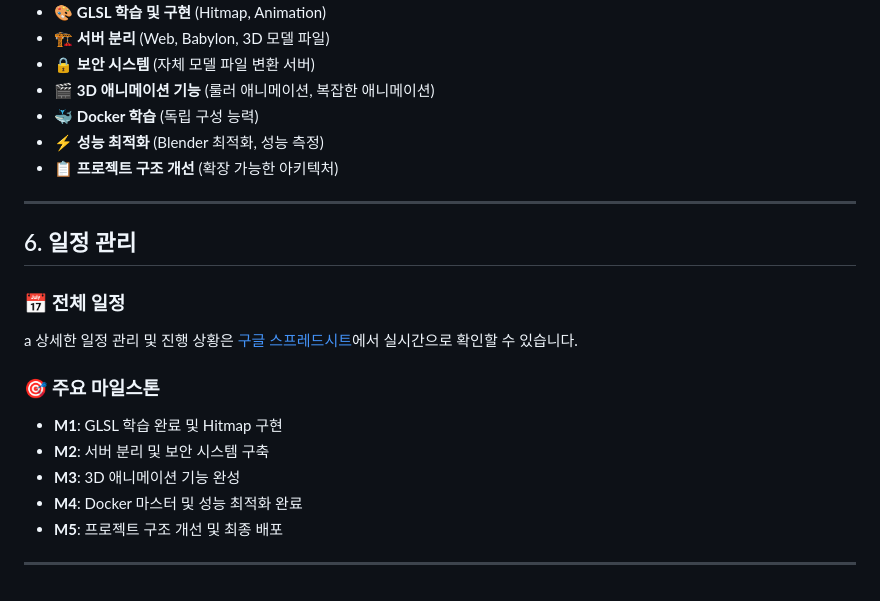
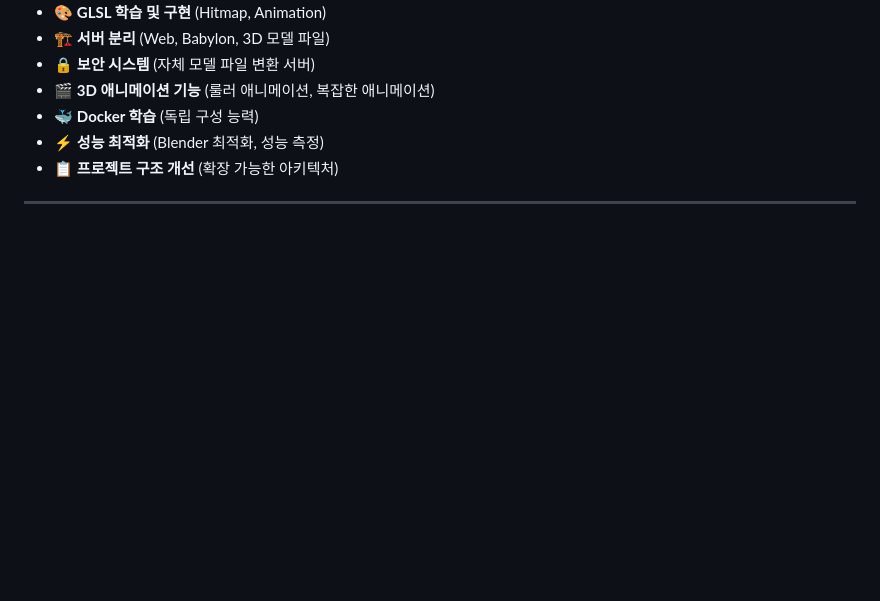
Before and after one commit to qkr7287/3D_Dev_Funcitons, a Markdown page: README.md, the part around the change. GitHub-like rendering; blank space fills up the shorter version.

```diff
--- a/README.md
+++ b/README.md
@@ -100,18 +100,3 @@
 - 📋 **프로젝트 구조 개선** (확장 가능한 아키텍처)
 
 ---
-
-## 6. 일정 관리
-
-### 📅 전체 일정
-a
-상세한 일정 관리 및 진행 상황은 [구글 스프레드시트](https://docs.google.com/spreadsheets/d/1eLtzGRuTAIAqnxT3KhluduPV6rq9eLs6sK4QGcs8pz0/edit?usp=sharing)에서 실시간으로 확인할 수 있습니다.
-
-### 🎯 주요 마일스톤
-- **M1**: GLSL 학습 완료 및 Hitmap 구현
-- **M2**: 서버 분리 및 보안 시스템 구축
-- **M3**: 3D 애니메이션 기능 완성
-- **M4**: Docker 마스터 및 성능 최적화 완료
-- **M5**: 프로젝트 구조 개선 및 최종 배포
-
----
```
